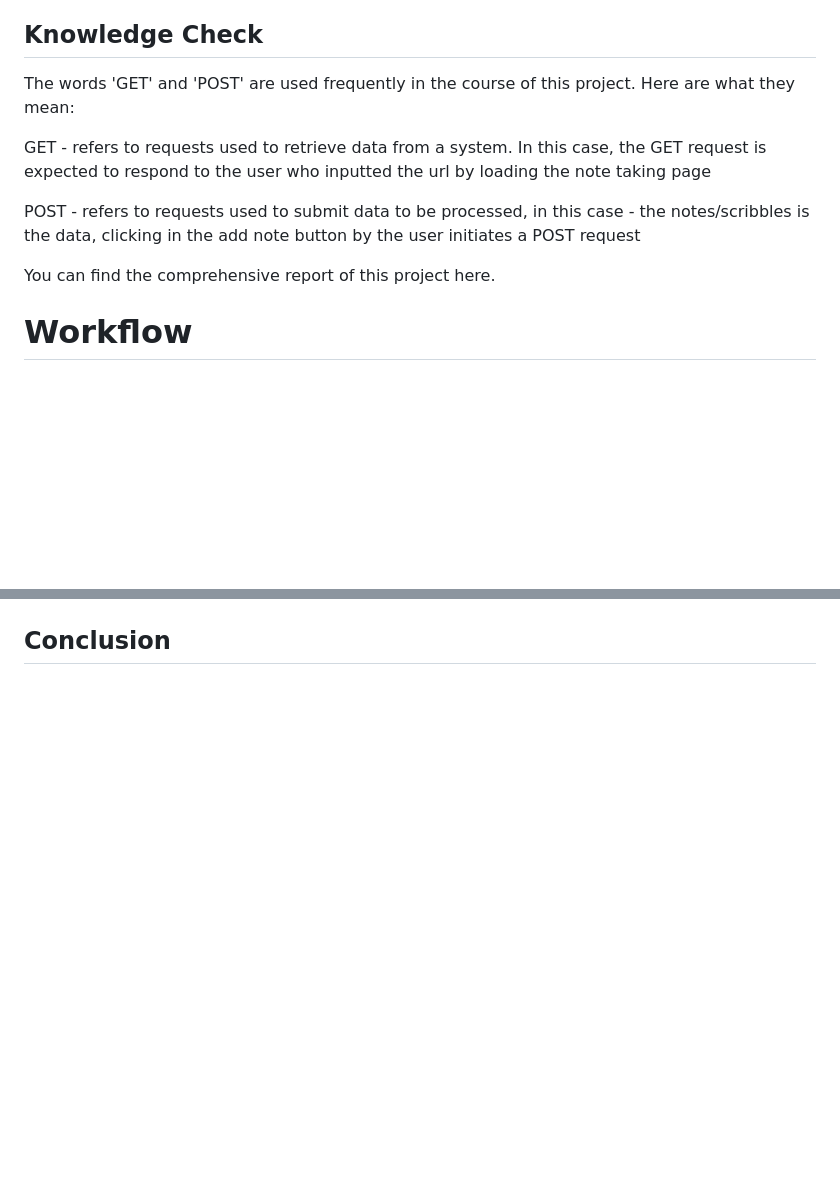
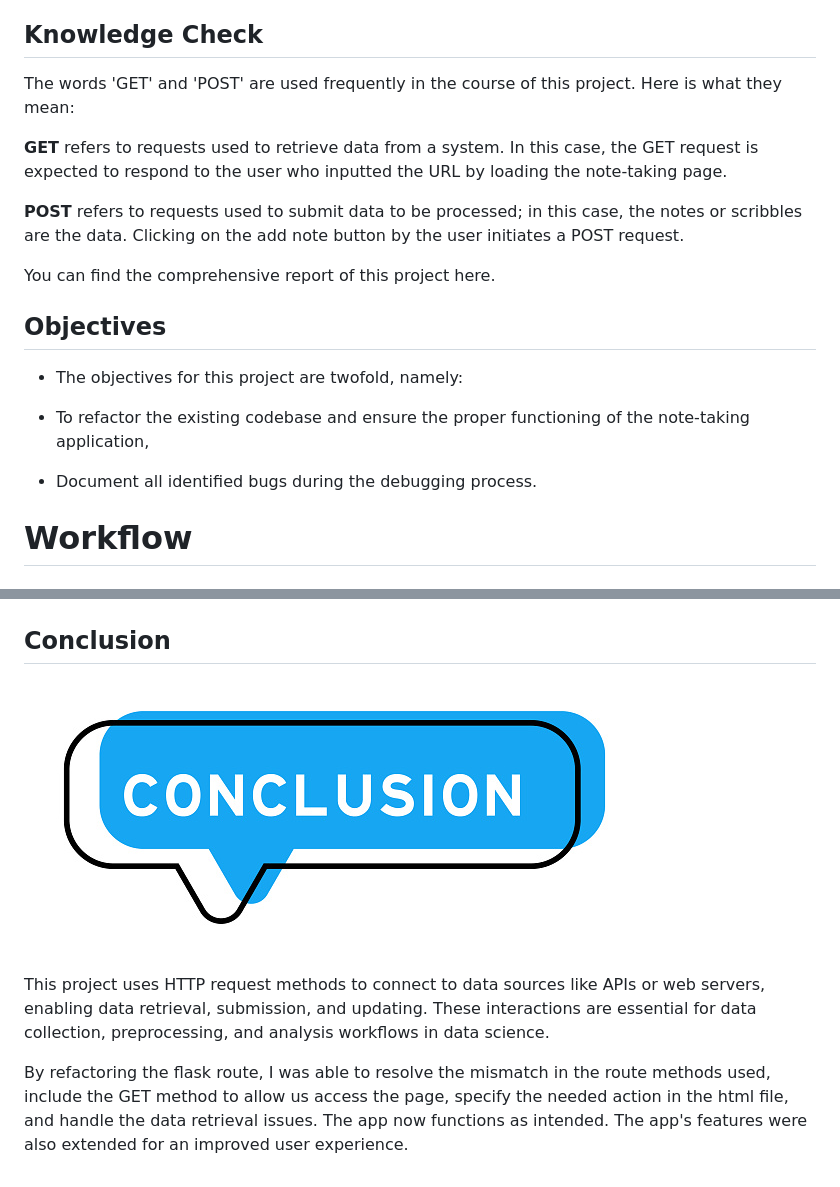
Before and after one commit to HannahIgboke/Code-Refactoring-and-Bug-Fixing-for-Scribble, a Markdown page: README.md, 2 parts joined by grey strips. Drawn GitHub-style; blank space fills up the shorter version.

```diff
--- a/README.md
+++ b/README.md
@@ -21,13 +21,21 @@ The Scribble application is such that the home route or page contains a text fie
 
 ## Knowledge Check
 
-The words 'GET' and 'POST' are used frequently in the course of this project. Here are what they mean:
+The words 'GET' and 'POST' are used frequently in the course of this project. Here is what they mean:
 
-GET - refers to requests used to retrieve data from a system. In this case, the GET request is expected to respond to the user who inputted the url by loading the note taking page
+**GET** refers to requests used to retrieve data from a system. In this case, the GET request is expected to respond to the user who inputted the URL by loading the note-taking page.
 
-POST - refers to requests used to submit data to be processed, in this case - the notes/scribbles is the data, clicking in the add note button by the user initiates a POST request
+**POST** refers to requests used to submit data to be processed; in this case, the notes or scribbles are the data. Clicking on the add note button by the user initiates a POST request.
 
 You can find the comprehensive report of this project here.
+
+## Objectives
+
+- The objectives for this project are twofold, namely:
+
+- To refactor the existing codebase and ensure the proper functioning of the note-taking application,
+
+- Document all identified bugs during the debugging process.
 
 
 # Workflow
@@ -129,3 +137,9 @@ I added some features that extend the functionality of the Scribble app, namely:
 
 
 ## Conclusion
+
+![Conclusion](https://github.com/HannahIgboke/Code-Refactoring-and-Bug-Fixing-for-Scribble/blob/main/Files/Images/Conclusion.jpg)
+
+This project uses HTTP request methods to connect to data sources like APIs or web servers, enabling data retrieval, submission, and updating. These interactions are essential for data collection, preprocessing, and analysis workflows in data science.
+
+By refactoring the flask route, I was able to resolve the mismatch in the route methods used, include the GET method to allow us access the page, specify the needed action in the html file, and handle the data retrieval issues. The app now functions as intended. The app's features were also extended for an improved user experience.
```
